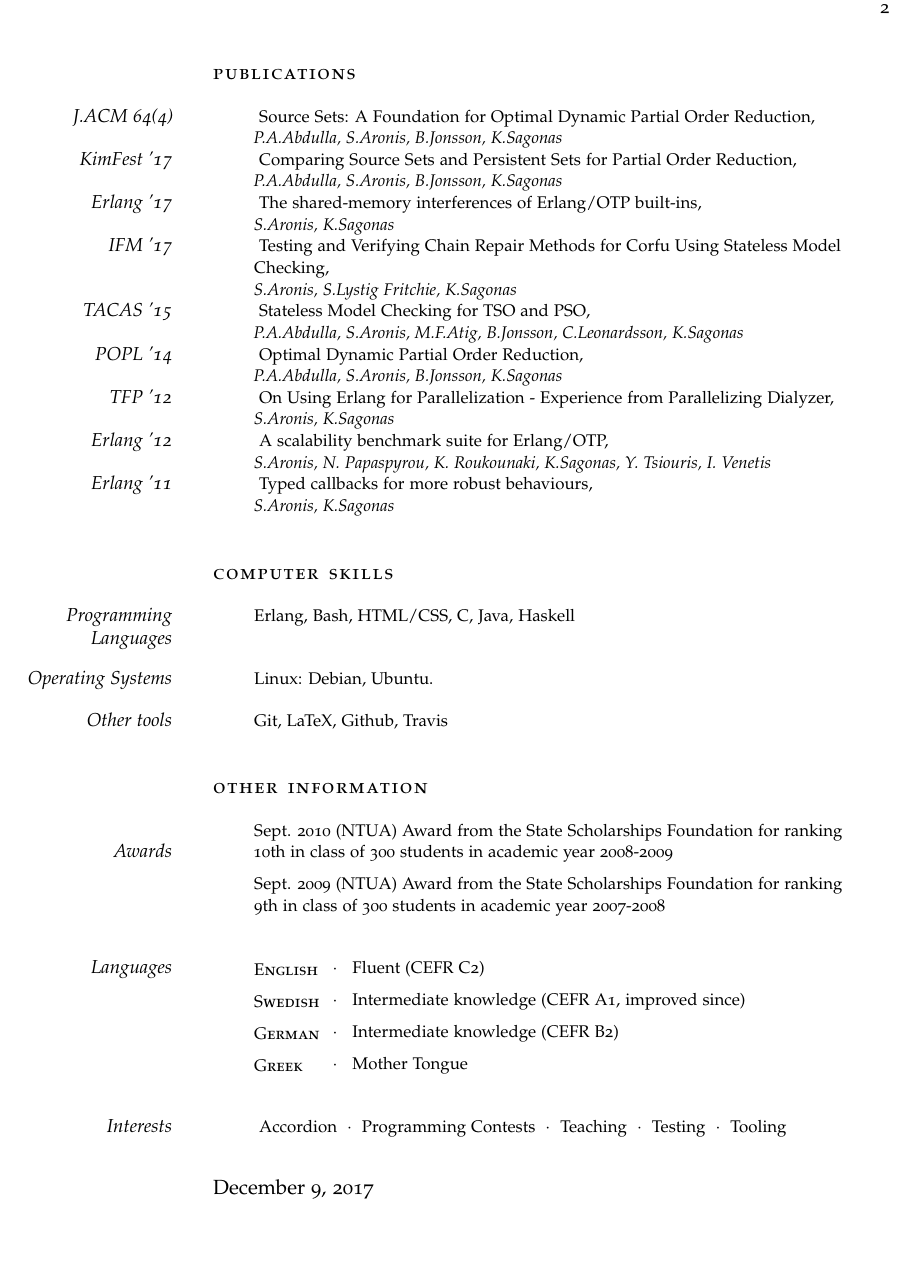
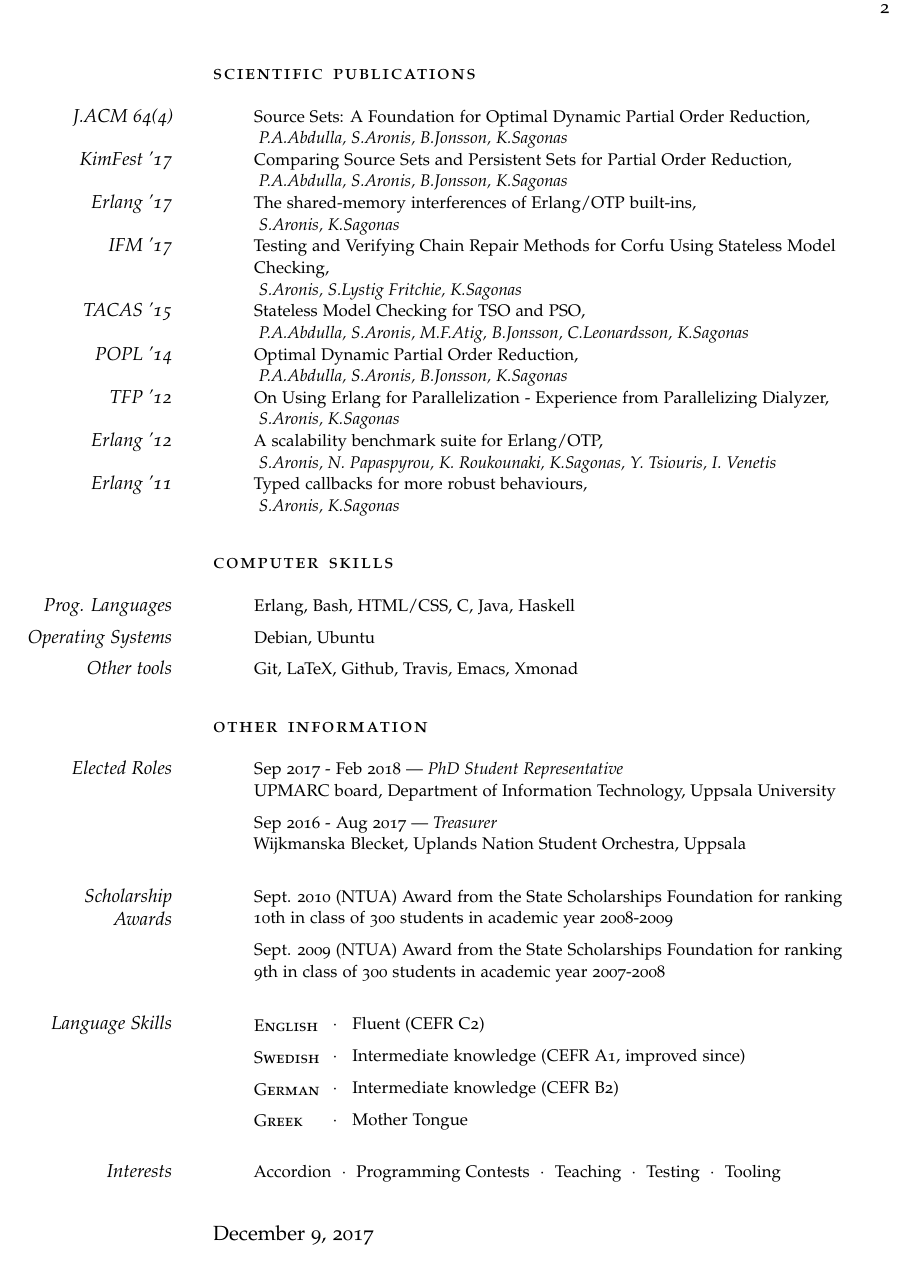
Before and after one commit to aronisstav/Resume, a LaTeX CV (currvita.tex): page 2 of 2. Compiled offline with pdfLaTeX; a missing font is replaced by an installed copy or a similar font; an older LaTeX class or package is replaced by its successor.

Commit message:
Update CV

```diff
--- a/currvita.tex
+++ b/currvita.tex
@@ -98 +81,2 @@ Testing Concurrent and Parallel Software}{}
 \Description{ \MarginDate{Ph.D. in Computer Science}\newline
+  School: Department of Information Technology\newline
@@ -113,83 +115,104 @@ Testing Concurrent and Parallel Software}{}
 
 \clearpage
 
-\spacedlowsmallcaps{Publications}
-\vspace{1em}
+\Section{Scientific Publications}
 
-\Description{
-  \MarginDate{J.ACM 64(4)} Source Sets: A Foundation for Optimal Dynamic Partial Order Reduction,\newline
-  \emph{P.A.Abdulla, S.Aronis, B.Jonsson, K.Sagonas}}
+\Description{%
+  Source Sets: A Foundation for Optimal Dynamic Partial Order Reduction,
+  \MarginDate{J.ACM 64(4)} \\
+  \emph{ P.A.Abdulla, S.Aronis, B.Jonsson, K.Sagonas}}
 
-\Description{
-  \MarginDate{KimFest '17} Comparing Source Sets and Persistent Sets for Partial Order Reduction,\newline
-  \emph{P.A.Abdulla, S.Aronis, B.Jonsson, K.Sagonas}}
+\Description{%
+  Comparing Source Sets and Persistent Sets for Partial Order Reduction,
+  \MarginDate{KimFest '17} \\
+  \emph{ P.A.Abdulla, S.Aronis, B.Jonsson, K.Sagonas}}
 
-\Description{
-  \MarginDate{Erlang '17} The shared-memory interferences of Erlang/OTP built-ins,\newline
-  \emph{S.Aronis, K.Sagonas}}
+\Description{%
+  The shared-memory interferences of Erlang/OTP built-ins,
+  \MarginDate{Erlang '17} \\
+  \emph{ S.Aronis, K.Sagonas}}
 
-\Description{
-  \MarginDate{IFM '17} Testing and Verifying Chain Repair Methods for Corfu Using Stateless Model Checking,\newline
-  \emph{S.Aronis, S.Lystig Fritchie, K.Sagonas}}
+\Description{%
+  Testing and Verifying Chain Repair Methods for Corfu Using \MarginDate{IFM '17}
+  Stateless Model Checking,
+  \\
+  \emph{ S.Aronis, S.Lystig Fritchie, K.Sagonas}}
 
-\Description{
-  \MarginDate{TACAS '15} Stateless Model Checking for TSO and PSO,\newline
-  \emph{P.A.Abdulla, S.Aronis, M.F.Atig, B.Jonsson, C.Leonardsson, K.Sagonas}}
+\Description{%
+  Stateless Model Checking for TSO and PSO,
+  \MarginDate{TACAS '15} \\
+  \emph{ P.A.Abdulla, S.Aronis, M.F.Atig, B.Jonsson, C.Leonardsson, K.Sagonas}}
 
-\Description{
-  \MarginDate{POPL '14} Optimal Dynamic Partial Order Reduction,\newline
-  \emph{P.A.Abdulla, S.Aronis, B.Jonsson, K.Sagonas}}
+\Description{%
+  Optimal Dynamic Partial Order Reduction,
+  \MarginDate{POPL '14} \\
+  \emph{ P.A.Abdulla, S.Aronis, B.Jonsson, K.Sagonas}}
 
-\Description{
-  \MarginDate{TFP '12} On Using Erlang for Parallelization -
-  Experience from Parallelizing Dialyzer,\newline
-  \emph{S.Aronis, K.Sagonas}}
+\Description{%
+  On Using Erlang for Parallelization - Experience from Parallelizing Dialyzer,
+  \MarginDate{TFP '12} \\
+  \emph{ S.Aronis, K.Sagonas}}
 
-\Description{
-  \MarginDate{Erlang '12} A scalability benchmark suite for
-  Erlang/OTP,\newline
-  \emph{S.Aronis, N. Papaspyrou, K. Roukounaki, K.Sagonas,
-    Y. Tsiouris, I. Venetis}}
+\Description{%
+  A scalability benchmark suite for Erlang/OTP,
+  \MarginDate{Erlang '12} \\
+  \emph{ S.Aronis, N. Papaspyrou, K. Roukounaki, K.Sagonas, Y. Tsiouris, I. Venetis}}
 
-\Description{
-  \MarginDate{Erlang '11} Typed callbacks for more robust behaviours,\newline
-  \emph{S.Aronis, K.Sagonas}}
+\Description{%
+  Typed callbacks for more robust behaviours,
+  \MarginDate{Erlang '11} \\
+  \emph{ S.Aronis, K.Sagonas}}
 
-\vspace{2em}
-\spacedlowsmallcaps{Computer Skills}
-\vspace{1em}
+\Sep
+
+\Section{Computer Skills}
 
 \Description{Erlang, Bash, HTML/CSS, C, Java, Haskell}
-\MarginDate{Programming Languages}
+\MarginDate{Prog. Languages}
 
-\vspace{2em}
-\Description{Linux: Debian, Ubuntu.}
+\SmSep
+
+\Description{Debian, Ubuntu}
 \MarginDate{Operating Systems}
 
-\vspace{1em}
-\Description{Git, LaTeX, Github, Travis}
+\SmSep
+
+\Description{Git, LaTeX, Github, Travis, Emacs, Xmonad}
 \MarginDate{Other tools}
 
-\vspace{2em}
-\spacedlowsmallcaps{Other information}
-\vspace{1em}
+\Sep
 
-\Description{Sept. 2010 (NTUA) Award from the State Scholarships Foundation for ranking
-  10th in class of 300 students in academic year 2008-2009} \MarginDate{Awards}
+\Section{Other Information}
 
-\vspace{0.5em}
+\Description{Sep 2017 - Feb 2018 --- \emph{PhD Student Representative}
+  \MarginDate{Elected Roles}
+ \\
+  UPMARC board, Department of Information Technology, Uppsala University}
+
+\SmSep
+
+\Description{Sep 2016 - Aug 2017 --- \emph{Treasurer} \\
+  Wijkmanska Blecket, Uplands Nation Student Orchestra, Uppsala}
+
+\Sep
+
+\Description{Sept. 2010 (NTUA) \MarginDate{Scholarship Awards}
+  Award from the State Scholarships Foundation for ranking
+  10th in class of 300 students in academic year 2008-2009}
+
+\SmSep
 
 \Description{Sept. 2009 (NTUA) Award from the State Scholarships Foundation for ranking
   9th in class of 300 students in academic year 2007-2008}
 
-\vspace{2em}
+\Sep
 \newlength{\langbox}
 
 \settowidth{\langbox}{English}
 \Description{\parbox{\langbox}{\textsc{English}}\ \ $\cdotp$\ \ \ Fluent (CEFR
   C2)}
 
-\MarginDate{Languages}
+\MarginDate{Language Skills}
 
 \vspace{0.5em}
 \Description{\parbox{\langbox}{\textsc{Swedish}}\ \ $\cdotp$\ \ \ Intermediate
```
Also changed, not shown: currvita.tex (102 more changed lines).
